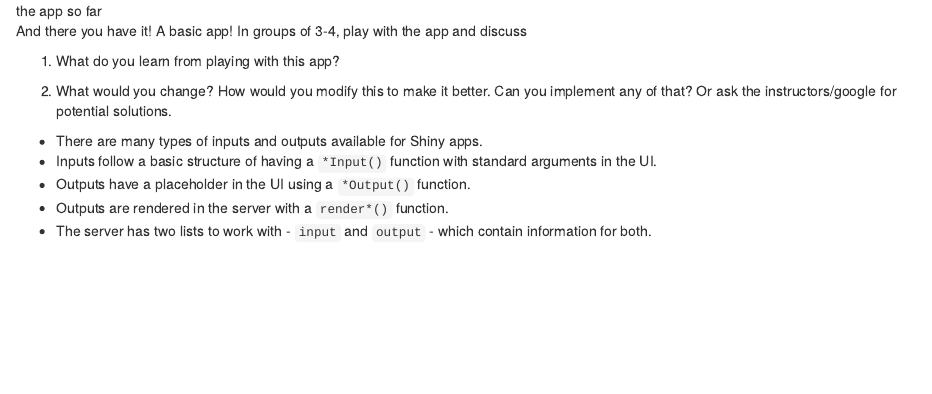
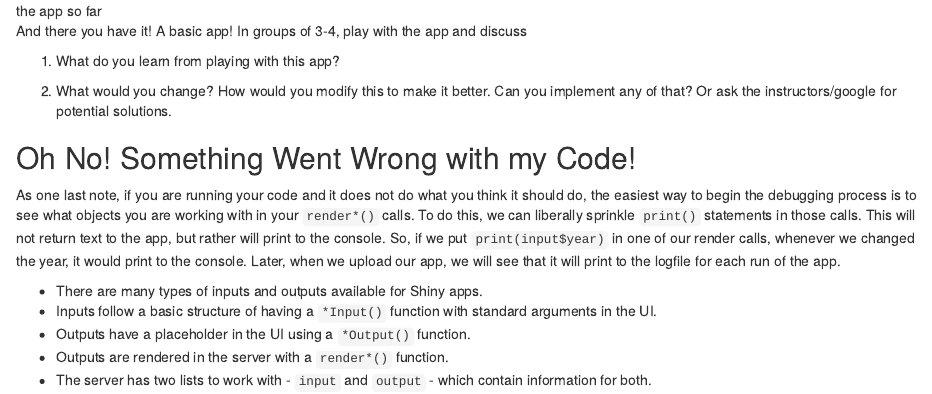
Before and after one commit to cobalt-casco/r-shiny-geospatial, an R Markdown document (episodes/03-input-output.Rmd): the page in a window 1100 px wide, from 6810 px down. Rendered offline with R 4.5, knitr and Pandoc, with nearby package versions; some code elsewhere in the file could not run offline.

Commit message:
Add debug info.

```diff
--- a/episodes/03-input-output.Rmd
+++ b/episodes/03-input-output.Rmd
@@ -564,6 +564,17 @@ potential solutions.
 
 :::::::::::::::::::::::::::::::::::::
 
+## Oh No! Something Went Wrong with my Code!
+
+As one last note, if you are running your code and it does not do what
+you think it should do, the easiest way to begin the debugging process
+is to see what objects you are working with in your `render*()` calls.
+To do this, we can liberally sprinkle `print()` statements in those calls.
+This will not return text to the app, but rather will print to the console.
+So, if we put `print(input$year)` in one of our render calls, whenever we
+changed the year, it would print to the console. Later, when we upload our
+app, we will see that it will print to the logfile for each run of the app.
+
 
 ::::::::::::::::::::::::::::::::::::: keypoints
 
```
